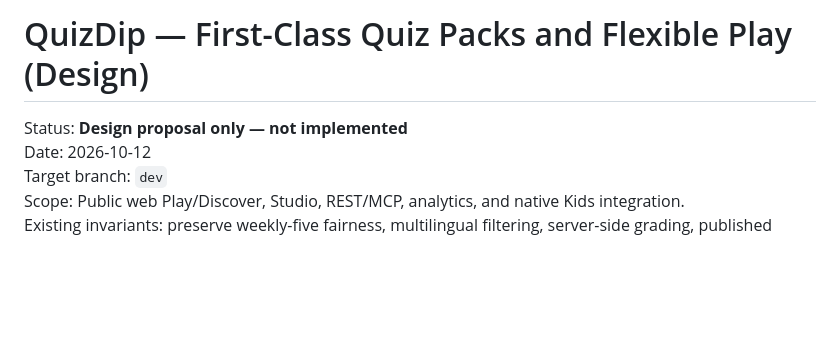
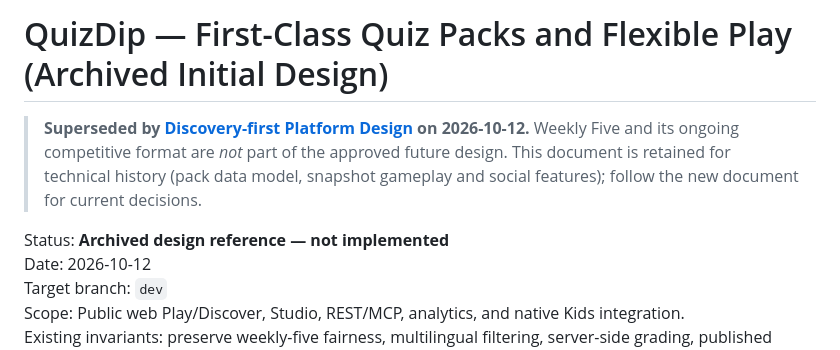
Before and after one commit to White-Fantail/quiz, a Markdown page: docs/quiz-pack-first-design.md, the part around the change. GitHub-like rendering; blank space fills up the shorter version.

Commit message:
docs: mark original pack design superseded by discovery-first plan

```diff
--- a/docs/quiz-pack-first-design.md
+++ b/docs/quiz-pack-first-design.md
@@ -1,6 +1,8 @@
-# QuizDip — First-Class Quiz Packs and Flexible Play (Design)
+# QuizDip — First-Class Quiz Packs and Flexible Play (Archived Initial Design)
 
-Status: **Design proposal only — not implemented**
+> **Superseded by [Discovery-first Platform Design](discovery-first-platform-design.md) on 2026-10-12.** Weekly Five and its ongoing competitive format are *not* part of the approved future design. This document is retained for technical history (pack data model, snapshot gameplay and social features); follow the new document for current decisions.
+
+Status: **Archived design reference — not implemented**
 Date: 2026-10-12
 Target branch: `dev`
 Scope: Public web Play/Discover, Studio, REST/MCP, analytics, and native Kids integration.
```
